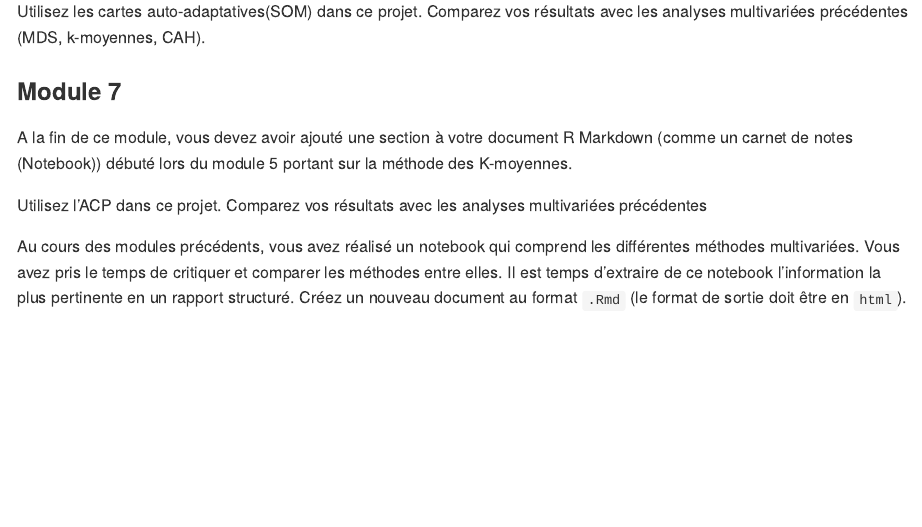
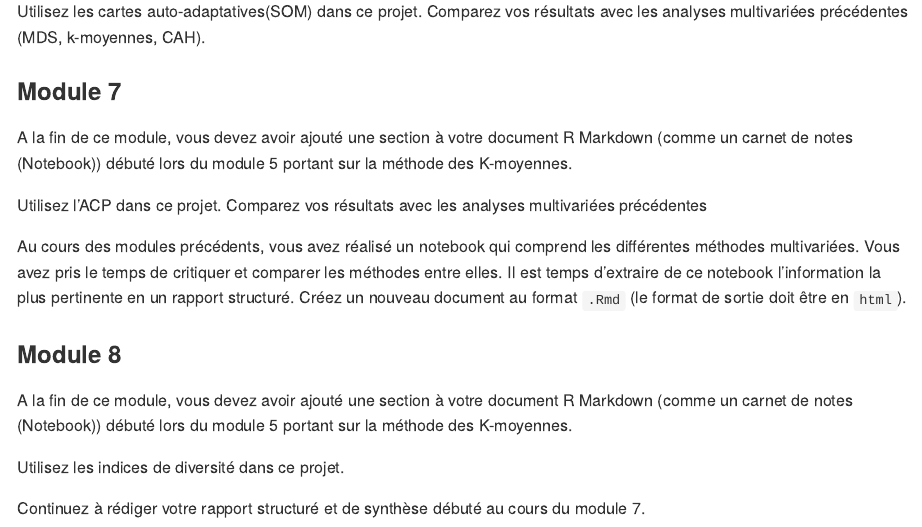
Before and after one commit to BioDataScience-Course/spatial_distribution_zooplankton_ligurian_sea, an R Markdown document (README.Rmd): the page in a window 1100 px wide, from 2480 px down. The pictures show the output file README.md that the author committed with the source, drawn offline in the style of GitHub.

Commit message:
update README

```diff
--- a/README.Rmd
+++ b/README.Rmd
@@ -90,3 +90,12 @@ A la fin de ce module, vous devez avoir ajouté une section à votre document R
 Utilisez l'ACP dans ce projet. Comparez vos résultats avec les analyses multivariées précédentes
 
 Au cours des modules précédents, vous avez réalisé un notebook qui comprend les différentes méthodes multivariées. Vous avez pris le temps de critiquer et comparer les méthodes entre elles. Il est temps d'extraire de ce notebook l'information la plus pertinente en un rapport structuré. Créez un nouveau document au format `.Rmd` (le format de sortie doit être en `html`).
+
+
+### Module 8
+
+A la fin de ce module, vous devez avoir ajouté une section à votre document R Markdown (comme un carnet de notes (Notebook)) débuté lors du module 5 portant sur la méthode des K-moyennes.
+
+Utilisez les indices de diversité dans ce projet.
+
+Continuez à rédiger votre rapport structuré et de synthèse débuté au cours du module 7.
```
Also changed, not shown: README.md, README_files/figure-gfm/unnamed-chunk-1-1.png.
